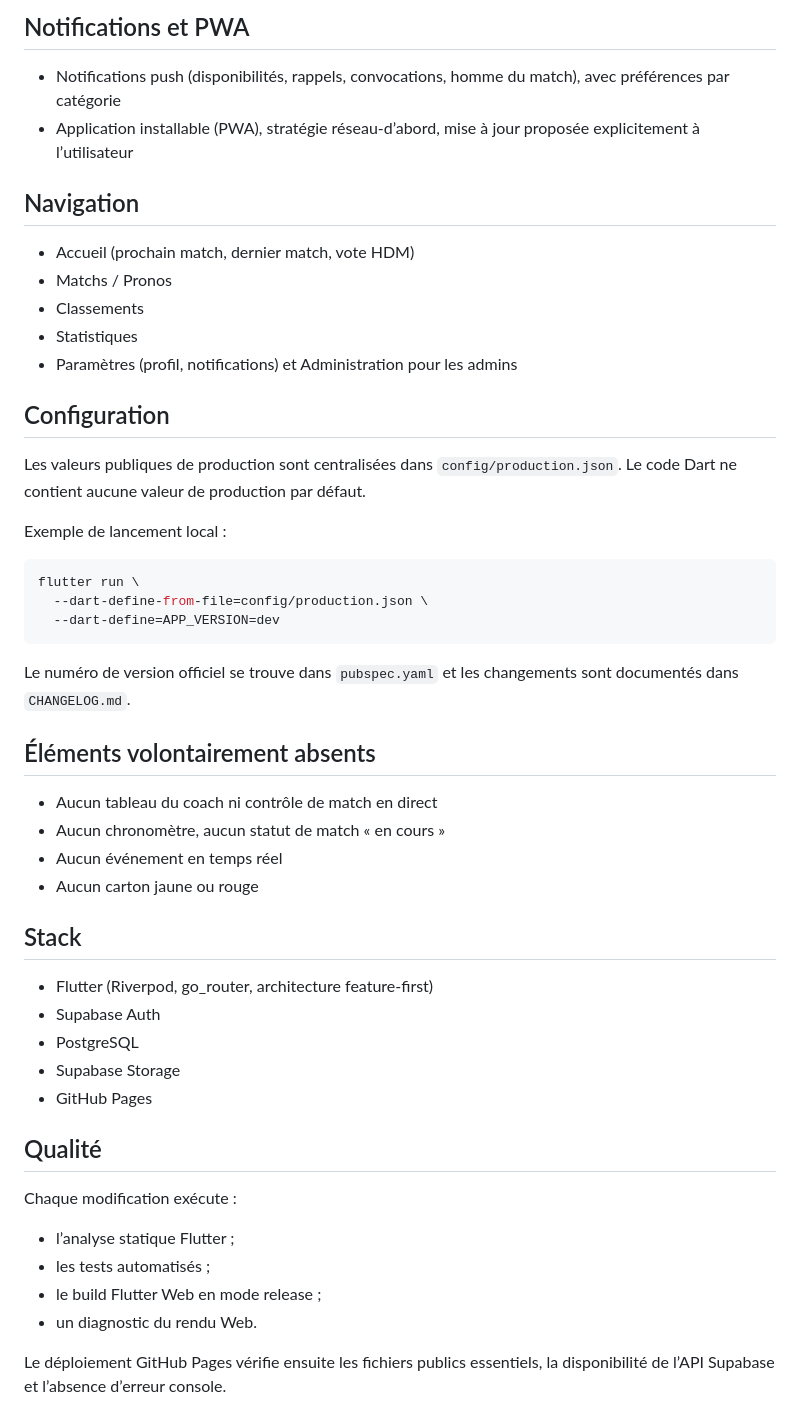
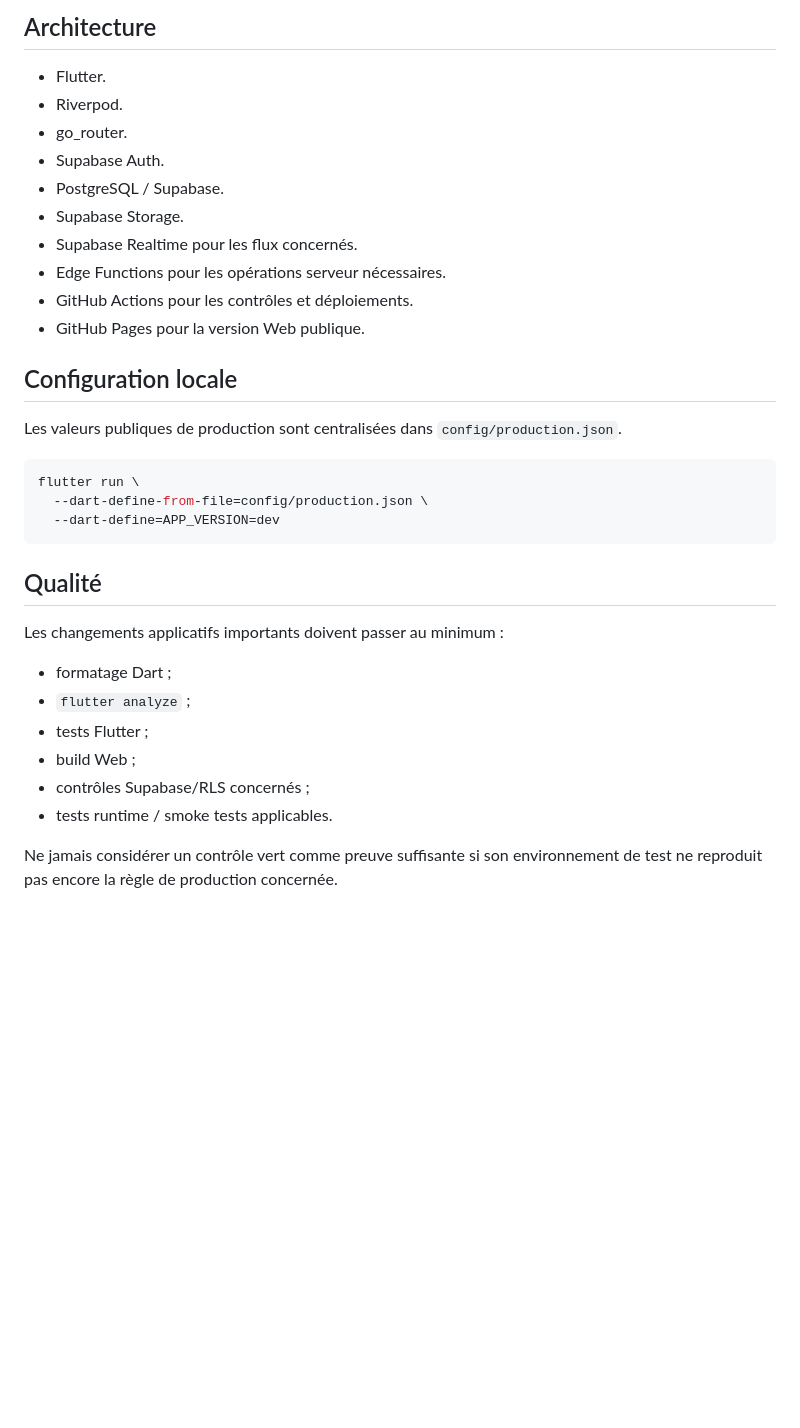
Before and after one commit to samihchaa-wq/AS-Grinta, a Markdown page: README.md, the part around one of its changes. GitHub-like rendering; blank space fills up the shorter version.

Commit message:
Refresh README for current production behavior

````diff
--- a/README.md
+++ b/README.md
@@ -49,26 +82,21 @@ football amateur.
 
-## Notifications et PWA
+## Architecture
 
-- Notifications push (disponibilités, rappels, convocations, homme du match),
-  avec préférences par catégorie
-- Application installable (PWA), stratégie réseau-d’abord, mise à jour proposée
-  explicitement à l’utilisateur
+- Flutter.
+- Riverpod.
+- go_router.
+- Supabase Auth.
+- PostgreSQL / Supabase.
+- Supabase Storage.
+- Supabase Realtime pour les flux concernés.
+- Edge Functions pour les opérations serveur nécessaires.
+- GitHub Actions pour les contrôles et déploiements.
+- GitHub Pages pour la version Web publique.
 
-## Navigation
-
-- Accueil (prochain match, dernier match, vote HDM)
-- Matchs / Pronos
-- Classements
-- Statistiques
-- Paramètres (profil, notifications) et Administration pour les admins
-
-## Configuration
+## Configuration locale
 
 Les valeurs publiques de production sont centralisées dans
-`config/production.json`. Le code Dart ne contient aucune valeur de production
-par défaut.
-
-Exemple de lancement local :
+`config/production.json`.
 
 ```bash
 flutter run \
@@ -76,32 +104,16 @@ flutter run \
   --dart-define=APP_VERSION=dev
 ```
 
-Le numéro de version officiel se trouve dans `pubspec.yaml` et les changements
-sont documentés dans `CHANGELOG.md`.
-
-## Éléments volontairement absents
-
-- Aucun tableau du coach ni contrôle de match en direct
-- Aucun chronomètre, aucun statut de match « en cours »
-- Aucun événement en temps réel
-- Aucun carton jaune ou rouge
-
-## Stack
-
-- Flutter (Riverpod, go_router, architecture feature-first)
-- Supabase Auth
-- PostgreSQL
-- Supabase Storage
-- GitHub Pages
-
 ## Qualité
 
-Chaque modification exécute :
+Les changements applicatifs importants doivent passer au minimum :
 
-- l’analyse statique Flutter ;
-- les tests automatisés ;
-- le build Flutter Web en mode release ;
-- un diagnostic du rendu Web.
+- formatage Dart ;
+- `flutter analyze` ;
+- tests Flutter ;
+- build Web ;
+- contrôles Supabase/RLS concernés ;
+- tests runtime / smoke tests applicables.
 
-Le déploiement GitHub Pages vérifie ensuite les fichiers publics essentiels, la
-disponibilité de l’API Supabase et l’absence d’erreur console.
+Ne jamais considérer un contrôle vert comme preuve suffisante si son environnement
+de test ne reproduit pas encore la règle de production concernée.
````
Also changed, not shown: other parts of README.md (+69 -36 lines).
